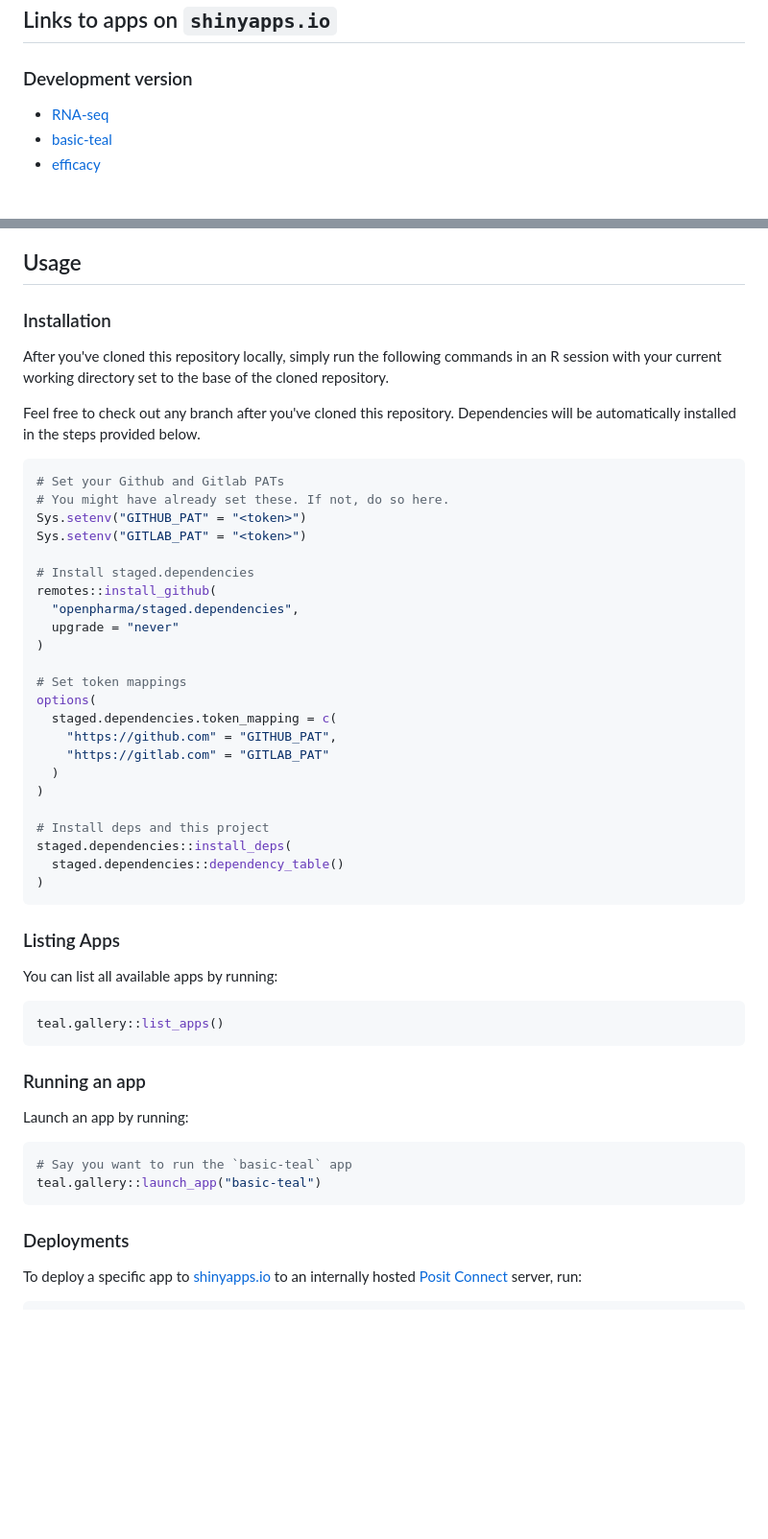
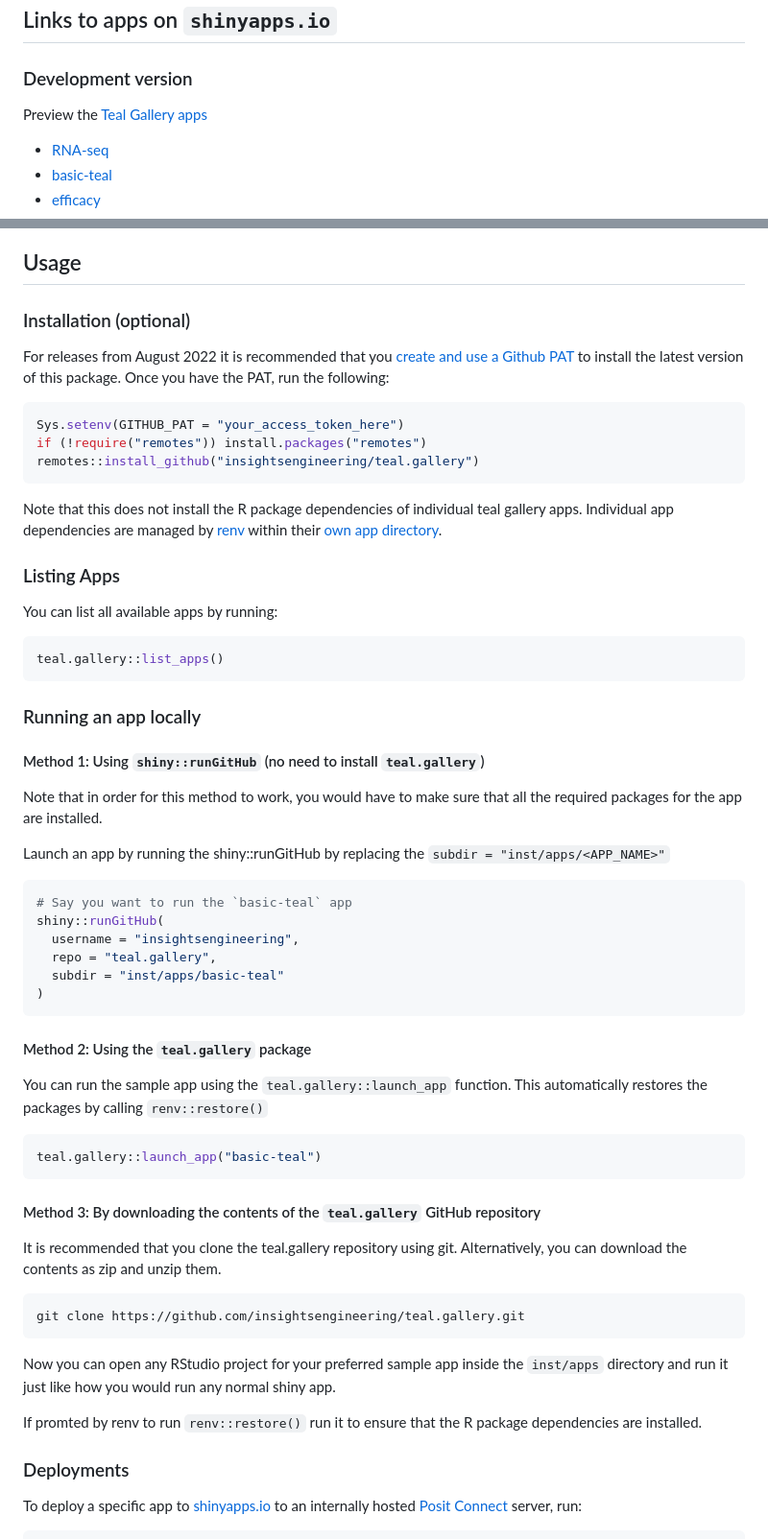
Before and after one commit to insightsengineering/teal.gallery, a Markdown page: README.md, 2 parts joined by grey strips. Shown: that part at 96% size. Rendered like a GitHub page; blank space fills up the shorter version.

Commit message:
docs: update readme with new way to restore and run the apps

````diff
--- a/README.md
+++ b/README.md
@@ -7,6 +7,8 @@ A gallery of sample apps based on the [`teal` framework](https://github.com/insi
 ## Links to apps on `shinyapps.io`
 
 ### Development version
+
+Preview the [Teal Gallery apps](https://insightsengineering.github.io/teal.gallery/main/articles/demo.html)
 
 - [RNA-seq](https://genentech.shinyapps.io/NEST_RNA-seq_main/)
 - [basic-teal](https://genentech.shinyapps.io/NEST_basic-teal_main/)
@@ -20,37 +22,17 @@ A gallery of sample apps based on the [`teal` framework](https://github.com/insi
 
 ## Usage
 
-### Installation
+### Installation (optional)
 
-After you've cloned this repository locally, simply run the following commands in an R session with your current working directory set to the base of the cloned repository.
-
-Feel free to check out any branch after you've cloned this repository. Dependencies will be automatically installed in the steps provided below.
+For releases from August 2022 it is recommended that you [create and use a Github PAT](https://docs.github.com/en/github/authenticating-to-github/keeping-your-account-and-data-secure/creating-a-personal-access-token) to install the latest version of this package. Once you have the PAT, run the following:
 
 ```R
-# Set your Github and Gitlab PATs
-# You might have already set these. If not, do so here.
-Sys.setenv("GITHUB_PAT" = "<token>")
-Sys.setenv("GITLAB_PAT" = "<token>")
+Sys.setenv(GITHUB_PAT = "your_access_token_here")
+if (!require("remotes")) install.packages("remotes")
+remotes::install_github("insightsengineering/teal.gallery")
+```
 
-# Install staged.dependencies
-remotes::install_github(
-  "openpharma/staged.dependencies",
-  upgrade = "never"
-)
-
-# Set token mappings
-options(
-  staged.dependencies.token_mapping = c(
-    "https://github.com" = "GITHUB_PAT",
-    "https://gitlab.com" = "GITLAB_PAT"
-  )
-)
-
-# Install deps and this project
-staged.dependencies::install_deps(
-  staged.dependencies::dependency_table()
-)
-```
+Note that this does not install the R package dependencies of individual teal gallery apps. Individual app dependencies are managed by [renv](https://rstudio.github.io/renv/) within their [own app directory](https://github.com/insightsengineering/teal.gallery/tree/main/inst/apps).
 
 ### Listing Apps
 
@@ -60,14 +42,42 @@ You can list all available apps by running:
 teal.gallery::list_apps()
 ```
 
-### Running an app
+### Running an app locally
 
-Launch an app by running:
+#### Method 1: Using `shiny::runGitHub` (no need to install `teal.gallery`)
+
+Note that in order for this method to work, you would have to make sure that all the required packages for the app are installed.
+
+Launch an app by running the shiny::runGitHub by replacing the `subdir = "inst/apps/<APP_NAME>"`
 
 ```R
 # Say you want to run the `basic-teal` app
+shiny::runGitHub(
+  username = "insightsengineering",
+  repo = "teal.gallery",
+  subdir = "inst/apps/basic-teal"
+)
+```
+
+#### Method 2: Using the `teal.gallery` package
+
+You can run the sample app using the `teal.gallery::launch_app` function. This automatically restores the packages by calling `renv::restore()`
+
+```R
 teal.gallery::launch_app("basic-teal")
 ```
+
+#### Method 3: By downloading the contents of the `teal.gallery` GitHub repository
+
+It is recommended that you clone the teal.gallery repository using git. Alternatively, you can download the contents as zip and unzip them.
+
+```sh
+git clone https://github.com/insightsengineering/teal.gallery.git
+```
+
+Now you can open any RStudio project for your preferred sample app inside the `inst/apps` directory and run it just like how you would run any normal shiny app.
+
+If promted by renv to run `renv::restore()` run it to ensure that the R package dependencies are installed.
 
 ### Deployments
 
````
